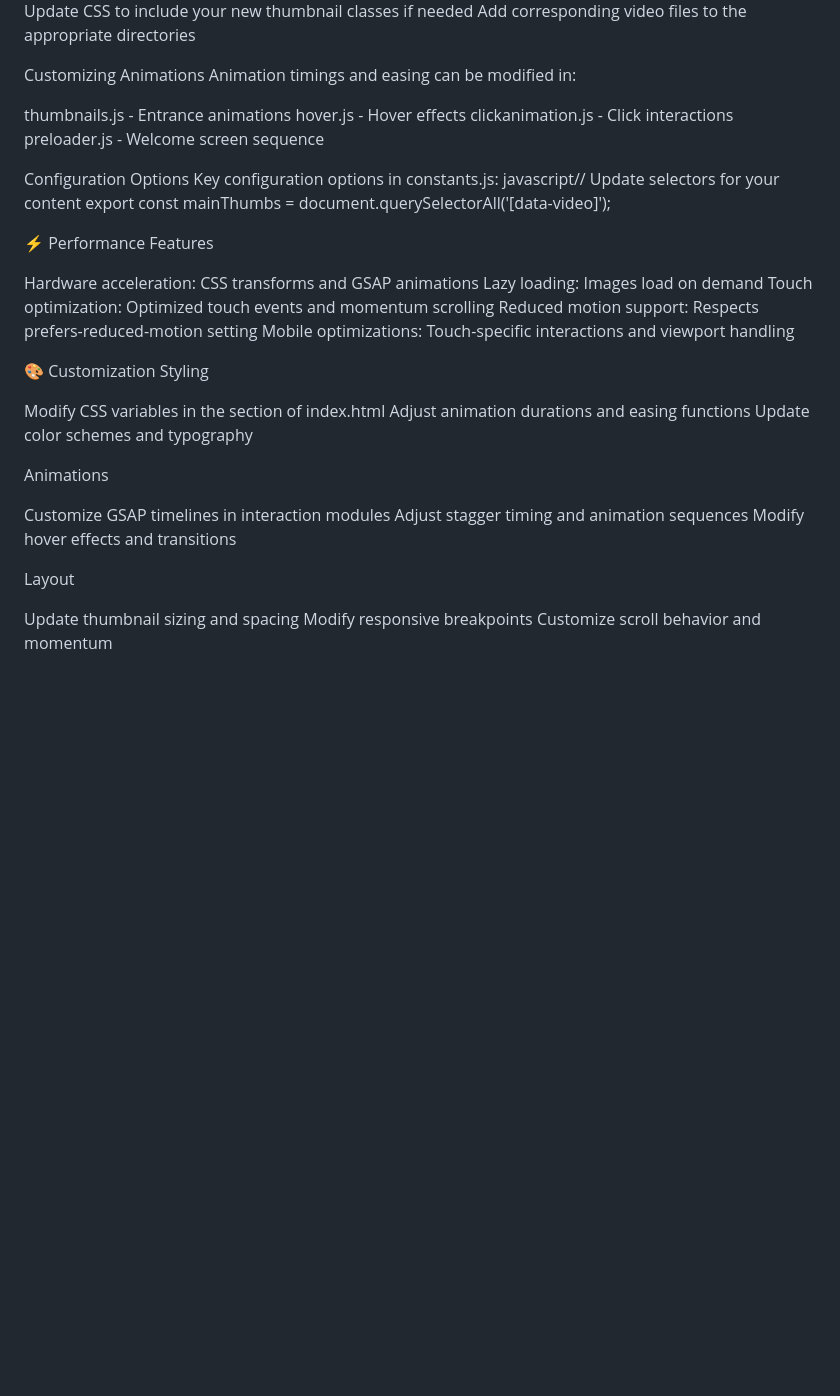
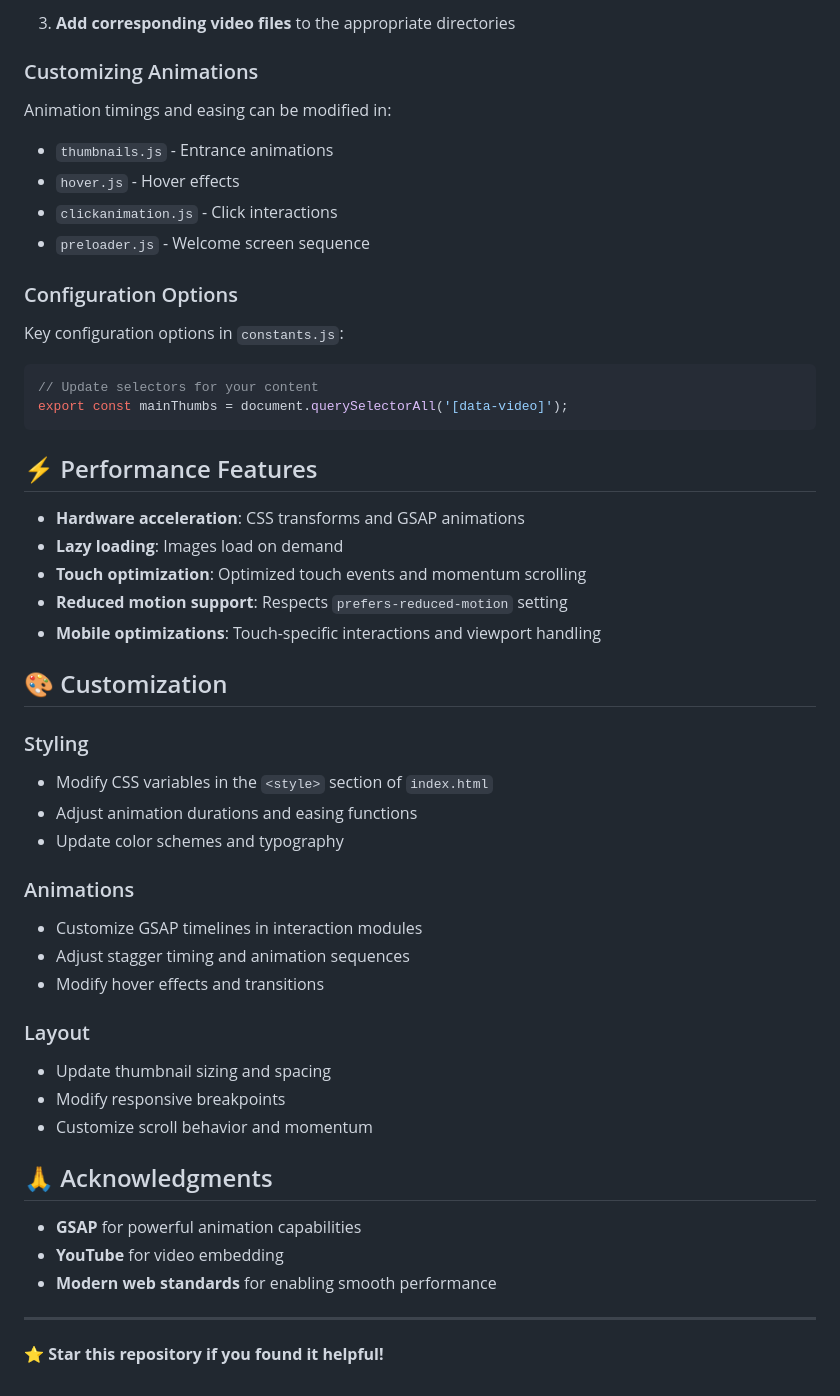
Before and after one commit to Nityzt/editsportfolio, a Markdown page: README.md, the part around one of its changes. GitHub-like rendering; blank space fills up the shorter version.

````diff
--- a/README.md
+++ b/README.md
@@ -89,43 +100,53 @@ html<div class="thumb-container">
 
-Update CSS to include your new thumbnail classes if needed
-Add corresponding video files to the appropriate directories
+3. **Add corresponding video files** to the appropriate directories
 
-Customizing Animations
+### Customizing Animations
+
 Animation timings and easing can be modified in:
+- `thumbnails.js` - Entrance animations
+- `hover.js` - Hover effects
+- `clickanimation.js` - Click interactions
+- `preloader.js` - Welcome screen sequence
 
-thumbnails.js - Entrance animations
-hover.js - Hover effects
-clickanimation.js - Click interactions
-preloader.js - Welcome screen sequence
+### Configuration Options
 
-Configuration Options
-Key configuration options in constants.js:
-javascript// Update selectors for your content
+Key configuration options in `constants.js`:
+```javascript
+// Update selectors for your content
 export const mainThumbs = document.querySelectorAll('[data-video]');
+```
 
-⚡ Performance Features
+## ⚡ Performance Features
 
-Hardware acceleration: CSS transforms and GSAP animations
-Lazy loading: Images load on demand
-Touch optimization: Optimized touch events and momentum scrolling
-Reduced motion support: Respects prefers-reduced-motion setting
-Mobile optimizations: Touch-specific interactions and viewport handling
+- **Hardware acceleration**: CSS transforms and GSAP animations
+- **Lazy loading**: Images load on demand
+- **Touch optimization**: Optimized touch events and momentum scrolling
+- **Reduced motion support**: Respects `prefers-reduced-motion` setting
+- **Mobile optimizations**: Touch-specific interactions and viewport handling
 
-🎨 Customization
-Styling
+## 🎨 Customization
 
-Modify CSS variables in the <style> section of index.html
-Adjust animation durations and easing functions
-Update color schemes and typography
+### Styling
+- Modify CSS variables in the `<style>` section of `index.html`
+- Adjust animation durations and easing functions
+- Update color schemes and typography
 
-Animations
+### Animations
+- Customize GSAP timelines in interaction modules
+- Adjust stagger timing and animation sequences
+- Modify hover effects and transitions
 
-Customize GSAP timelines in interaction modules
-Adjust stagger timing and animation sequences
-Modify hover effects and transitions
+### Layout
+- Update thumbnail sizing and spacing
+- Modify responsive breakpoints
+- Customize scroll behavior and momentum
 
-Layout
+## 🙏 Acknowledgments
 
-Update thumbnail sizing and spacing
-Modify responsive breakpoints
-Customize scroll behavior and momentum
+- **GSAP** for powerful animation capabilities
+- **YouTube** for video embedding
+- **Modern web standards** for enabling smooth performance
+
+---
+
+**⭐ Star this repository if you found it helpful!**
````
Also changed, not shown: other parts of README.md (+62 -51 lines).
